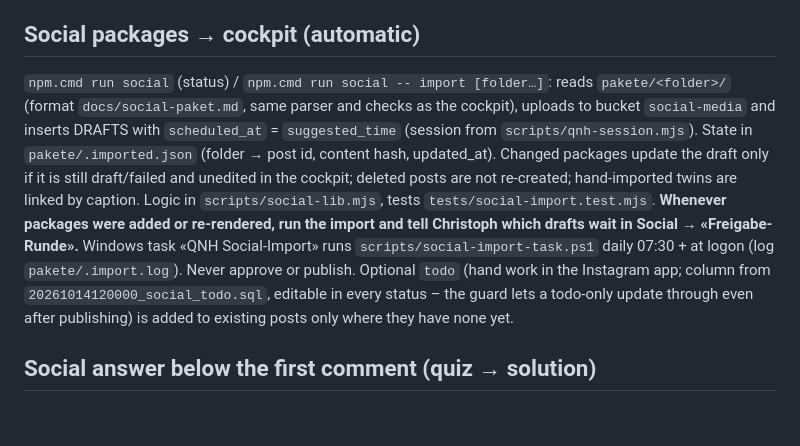
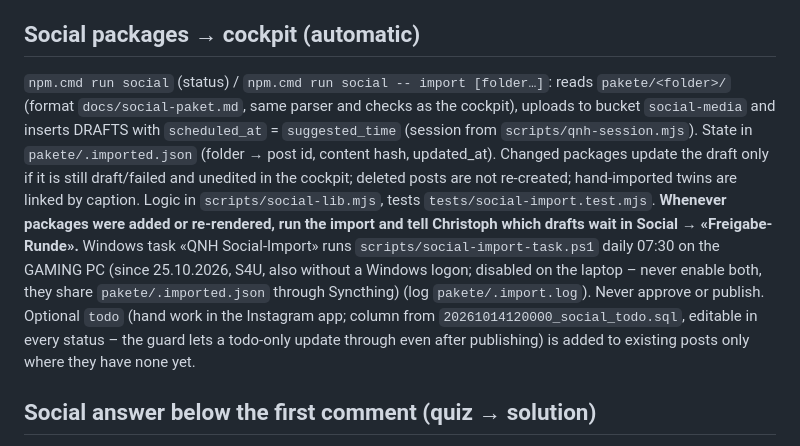
Before and after one commit to christophumbricht-dev/qnh-cockpit, a Markdown page: CLAUDE.md, the part around the change. Rendered like a GitHub page; blank space fills up the shorter version.

Commit message:
Docs: social import now runs on the gaming PC
Co-Authored-By: Claude Opus 5.5 <noreply@anthropic.com>

```diff
--- a/CLAUDE.md
+++ b/CLAUDE.md
@@ -42,7 +42,7 @@ Focus mode (`rm-focus`): one open task at a time (status doing/next; order: due
 
 ## Social packages → cockpit (automatic)
 
-`npm.cmd run social` (status) / `npm.cmd run social -- import [folder…]`: reads `pakete/<folder>/` (format `docs/social-paket.md`, same parser and checks as the cockpit), uploads to bucket `social-media` and inserts DRAFTS with `scheduled_at` = `suggested_time` (session from `scripts/qnh-session.mjs`). State in `pakete/.imported.json` (folder → post id, content hash, updated_at). Changed packages update the draft only if it is still draft/failed and unedited in the cockpit; deleted posts are not re-created; hand-imported twins are linked by caption. Logic in `scripts/social-lib.mjs`, tests `tests/social-import.test.mjs`. **Whenever packages were added or re-rendered, run the import and tell Christoph which drafts wait in Social → «Freigabe-Runde».** Windows task «QNH Social-Import» runs `scripts/social-import-task.ps1` daily 07:30 + at logon (log `pakete/.import.log`). Never approve or publish. Optional `todo` (hand work in the Instagram app; column from `20261014120000_social_todo.sql`, editable in every status – the guard lets a todo-only update through even after publishing) is added to existing posts only where they have none yet.
+`npm.cmd run social` (status) / `npm.cmd run social -- import [folder…]`: reads `pakete/<folder>/` (format `docs/social-paket.md`, same parser and checks as the cockpit), uploads to bucket `social-media` and inserts DRAFTS with `scheduled_at` = `suggested_time` (session from `scripts/qnh-session.mjs`). State in `pakete/.imported.json` (folder → post id, content hash, updated_at). Changed packages update the draft only if it is still draft/failed and unedited in the cockpit; deleted posts are not re-created; hand-imported twins are linked by caption. Logic in `scripts/social-lib.mjs`, tests `tests/social-import.test.mjs`. **Whenever packages were added or re-rendered, run the import and tell Christoph which drafts wait in Social → «Freigabe-Runde».** Windows task «QNH Social-Import» runs `scripts/social-import-task.ps1` daily 07:30 on the GAMING PC (since 25.10.2026, S4U, also without a Windows logon; disabled on the laptop – never enable both, they share `pakete/.imported.json` through Syncthing) (log `pakete/.import.log`). Never approve or publish. Optional `todo` (hand work in the Instagram app; column from `20261014120000_social_todo.sql`, editable in every status – the guard lets a todo-only update through even after publishing) is added to existing posts only where they have none yet.
 
 ## Social answer below the first comment (quiz → solution)
 
```
